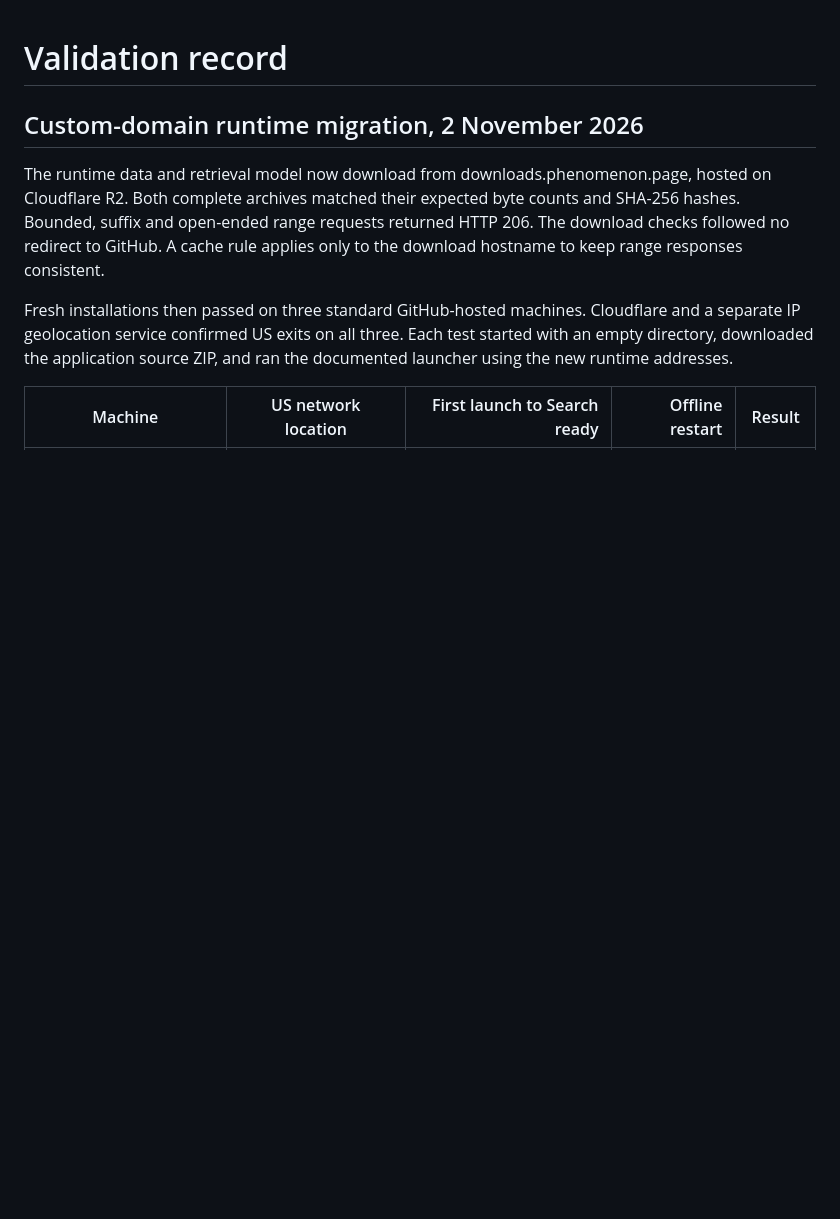
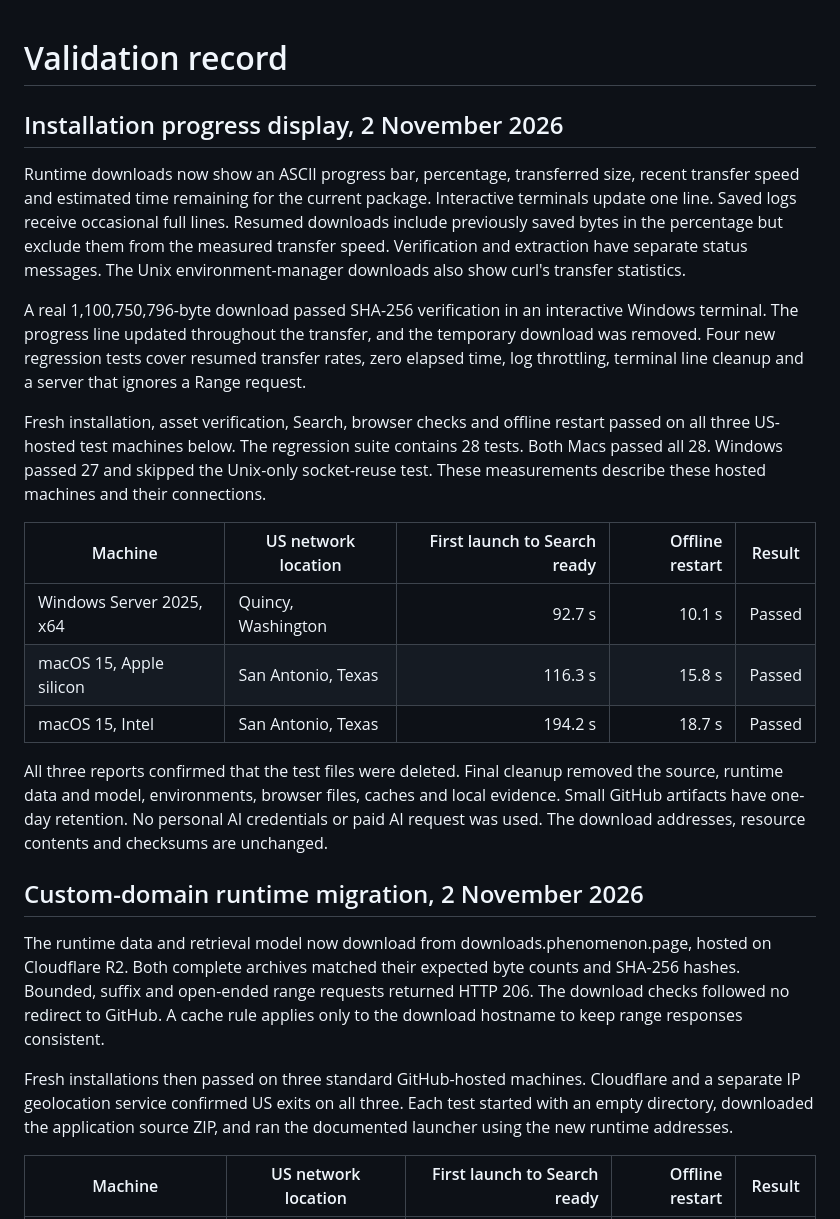
Before and after one commit to Jiahua-SUN/phenomenon-atlas, a Markdown page: VALIDATION.md, the part around the change. Drawn GitHub-style; blank space fills up the shorter version.

Commit message:
Record installation progress validation

```diff
--- a/VALIDATION.md
+++ b/VALIDATION.md
@@ -1,4 +1,20 @@
 # Validation record
+
+## Installation progress display, 2 November 2026
+
+Runtime downloads now show an ASCII progress bar, percentage, transferred size, recent transfer speed and estimated time remaining for the current package. Interactive terminals update one line. Saved logs receive occasional full lines. Resumed downloads include previously saved bytes in the percentage but exclude them from the measured transfer speed. Verification and extraction have separate status messages. The Unix environment-manager downloads also show curl's transfer statistics.
+
+A real 1,100,750,796-byte download passed SHA-256 verification in an interactive Windows terminal. The progress line updated throughout the transfer, and the temporary download was removed. Four new regression tests cover resumed transfer rates, zero elapsed time, log throttling, terminal line cleanup and a server that ignores a Range request.
+
+Fresh installation, asset verification, Search, browser checks and offline restart passed on all three US-hosted test machines below. The regression suite contains 28 tests. Both Macs passed all 28. Windows passed 27 and skipped the Unix-only socket-reuse test. These measurements describe these hosted machines and their connections.
+
+| Machine | US network location | First launch to Search ready | Offline restart | Result |
+| --- | --- | ---: | ---: | --- |
+| Windows Server 2025, x64 | Quincy, Washington | 92.7 s | 10.1 s | Passed |
+| macOS 15, Apple silicon | San Antonio, Texas | 116.3 s | 15.8 s | Passed |
+| macOS 15, Intel | San Antonio, Texas | 194.2 s | 18.7 s | Passed |
+
+All three reports confirmed that the test files were deleted. Final cleanup removed the source, runtime data and model, environments, browser files, caches and local evidence. Small GitHub artifacts have one-day retention. No personal AI credentials or paid AI request was used. The download addresses, resource contents and checksums are unchanged.
 
 ## Custom-domain runtime migration, 2 November 2026
 
```
